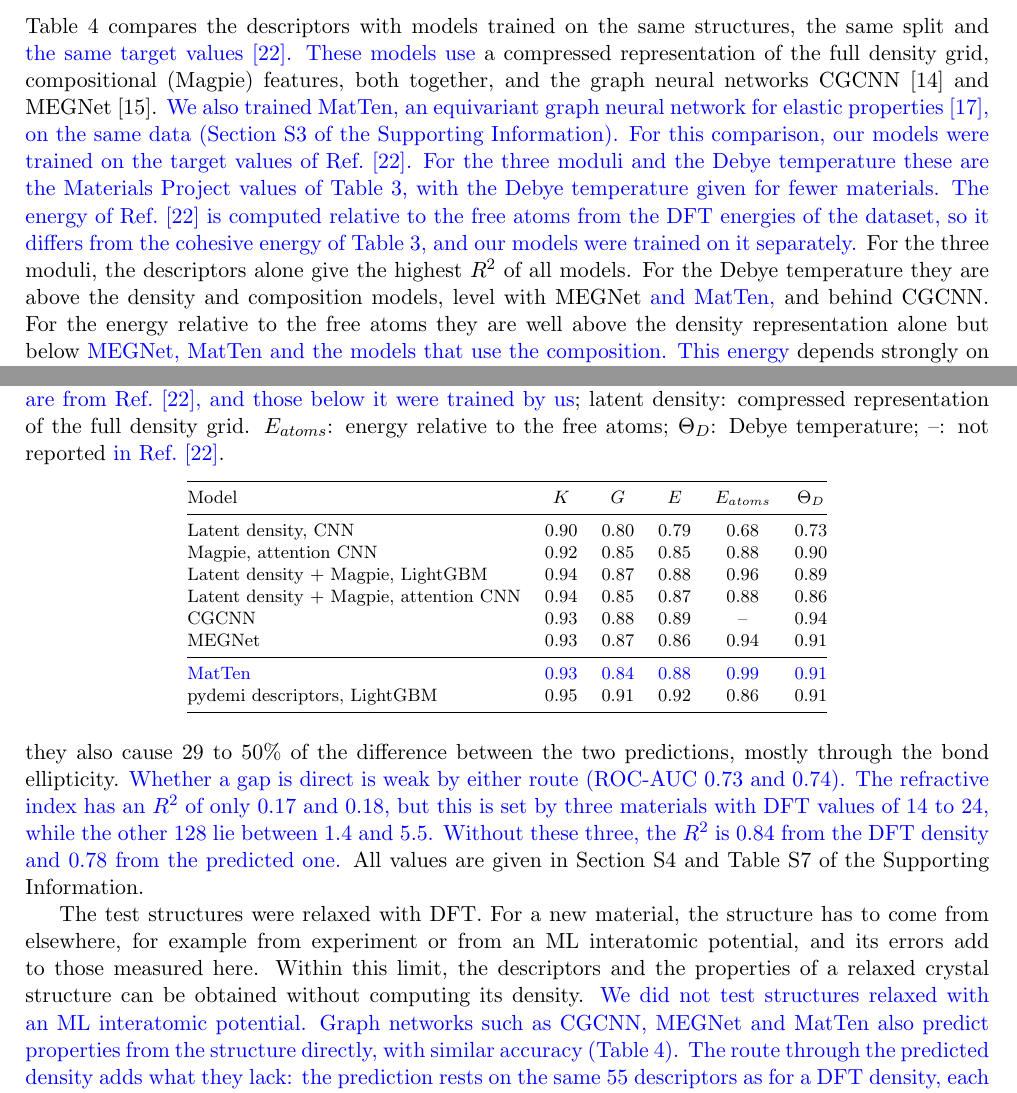
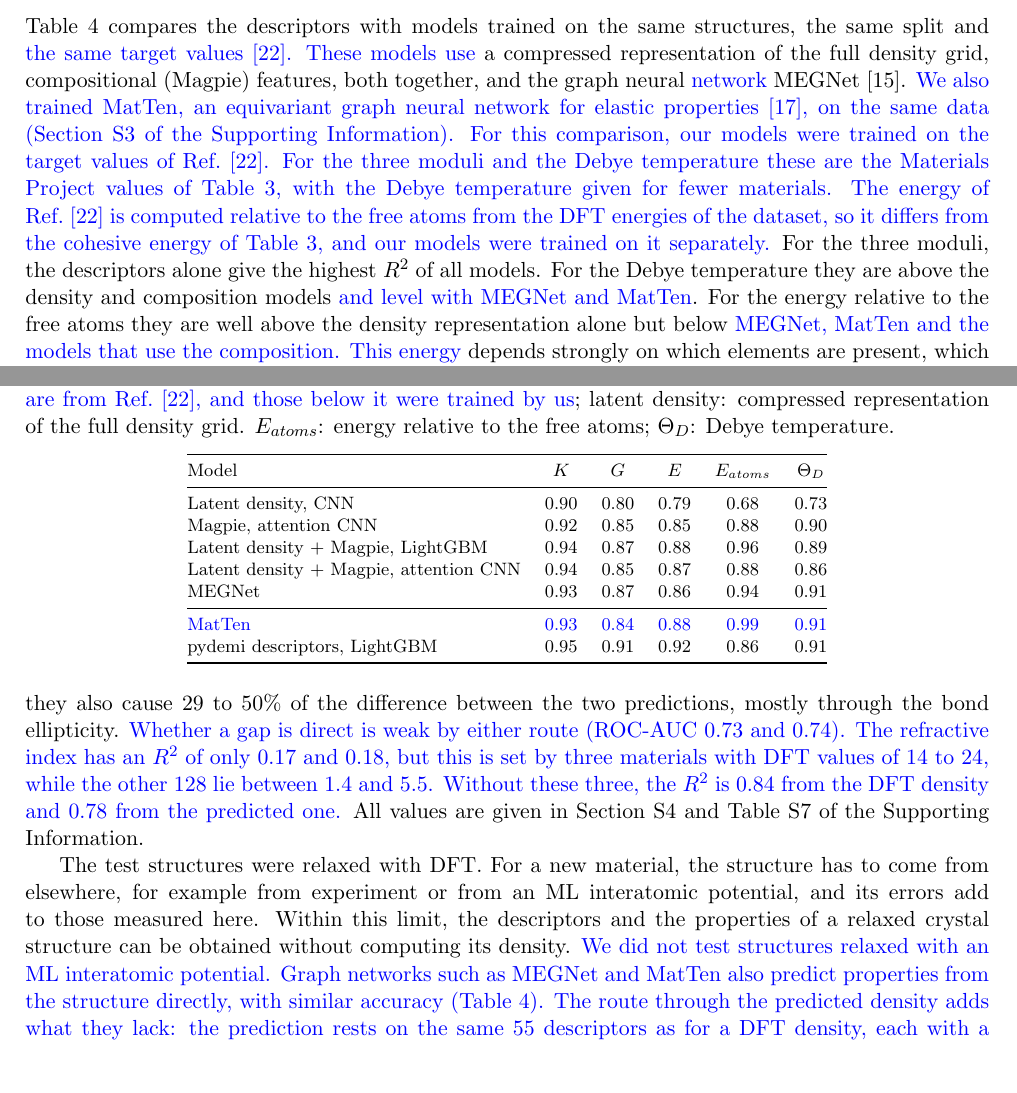
Before and after one commit to shubhamkmaurya03/pydemi-paper, a LaTeX paper (main_article.tex, which reads main.tex): two parts of pages 9 and 12 of 19, joined at a grey line, cut so that both start at the same text, the shorter picture padded with empty space. Compiled offline with pdfLaTeX.

Commit message:
Table 4: remove CGCNN from the comparison
Co-Authored-By: Claude Opus 5.5 <noreply@anthropic.com>

```diff
--- a/main.tex
+++ b/main.tex
@@ -616,8 +616,7 @@ deviation.}
 Table~\ref{tab:compare} compares the descriptors with models trained on the
 same structures, the same split and \rev{the same target values~\cite{kumar2026}.
 These models use} a compressed representation of the full density grid,
-compositional (Magpie) features, both together, and the graph neural networks
-CGCNN~\cite{xie2018} and MEGNet~\cite{chen2019}. \rev{We also trained MatTen,
+compositional (Magpie) features, both together, and the graph neural \rev{network} MEGNet~\cite{chen2019}. \rev{We also trained MatTen,
 an equivariant graph neural network for elastic properties~\cite{wen2024}, on
 the same data (Section~S3 of the Supporting Information). For this comparison,
 our models were trained on the target values of Ref.~\cite{kumar2026}. For the
@@ -628,7 +627,7 @@ atoms from the DFT energies of the dataset, so it differs from the cohesive
 energy of Table~\ref{tab:properties}, and our models were trained on it
 separately.} For the three moduli, the descriptors alone give the highest $R^2$
 of all models. For the Debye temperature they are above the density and
-composition models, level with MEGNet \rev{and MatTen,} and behind CGCNN. For
+composition models \rev{and level with MEGNet and MatTen}. For
 the energy relative to the free atoms they are well above the density
 representation alone but below \rev{MEGNet, MatTen and the models that use the
 composition. This energy} depends strongly on which elements are present, which
@@ -636,7 +635,7 @@ the composition describes directly.
 
 \begin{table}[!tp]
 \centering
-\caption{Test $R^2$ of models trained on the same structures with the same split. \rev{The rows above the line are from Ref.~\cite{kumar2026}, and those below it were trained by us}; latent density: compressed representation of the full density grid. $E_{atoms}$: energy relative to the free atoms; $\Theta_D$: Debye temperature; --: not reported \rev{in Ref.~\cite{kumar2026}}.}
+\caption{Test $R^2$ of models trained on the same structures with the same split. \rev{The rows above the line are from Ref.~\cite{kumar2026}, and those below it were trained by us}; latent density: compressed representation of the full density grid. $E_{atoms}$: energy relative to the free atoms; $\Theta_D$: Debye temperature.}
 \label{tab:compare}
 \footnotesize
 \begin{tabular}{@{}lccccc@{}}
@@ -647,7 +646,6 @@ Latent density, CNN & 0.90 & 0.80 & 0.79 & 0.68 & 0.73 \\
 Magpie, attention CNN & 0.92 & 0.85 & 0.85 & 0.88 & 0.90 \\
 Latent density + Magpie, LightGBM & 0.94 & 0.87 & 0.88 & 0.96 & 0.89 \\
 Latent density + Magpie, attention CNN & 0.94 & 0.85 & 0.87 & 0.88 & 0.86 \\
-CGCNN & 0.93 & 0.88 & 0.89 & -- & 0.94 \\
 MEGNet & 0.93 & 0.87 & 0.86 & 0.94 & 0.91 \\
 \midrule
 \rev{MatTen} & \rev{0.93} & \rev{0.84} & \rev{0.88} & \rev{0.99} & \rev{0.91} \\
@@ -723,7 +721,7 @@ to come from elsewhere, for example from experiment or from an ML interatomic
 potential, and its errors add to those measured here. Within this limit, the
 descriptors and the properties of a relaxed crystal structure can be obtained
 without computing its density. \rev{We did not test structures relaxed with an ML interatomic
-potential. Graph networks such as CGCNN, MEGNet and MatTen also predict properties from
+potential. Graph networks such as MEGNet and MatTen also predict properties from
 the structure directly, with similar accuracy (Table~\ref{tab:compare}). The
 route through the predicted density adds what they lack: the prediction rests on
 the same 55 descriptors as for a DFT density, each with a physical meaning, so a
```
